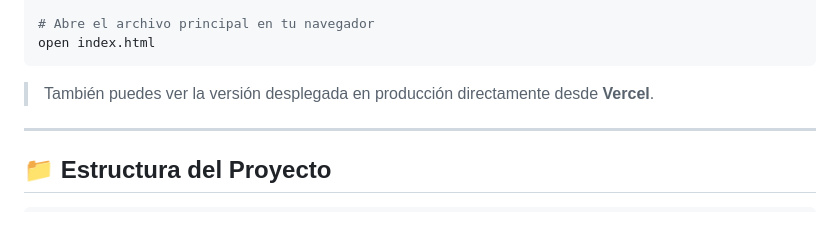
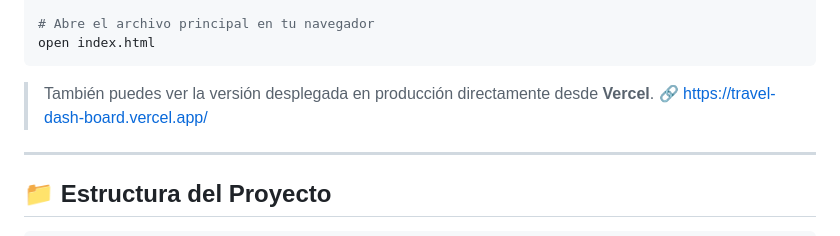
Before and after one commit to berserker012299-boop/TravelDashBoard, a Markdown page: README.md, the part around the change. Rendered like a GitHub page.

Commit message:
Add production link to README

````diff
--- a/README.md
+++ b/README.md
@@ -79,6 +79,7 @@ open index.html
 ```
 
 > También puedes ver la versión desplegada en producción directamente desde **Vercel**.
+🔗 https://travel-dash-board.vercel.app/
 
 ---
 
````
